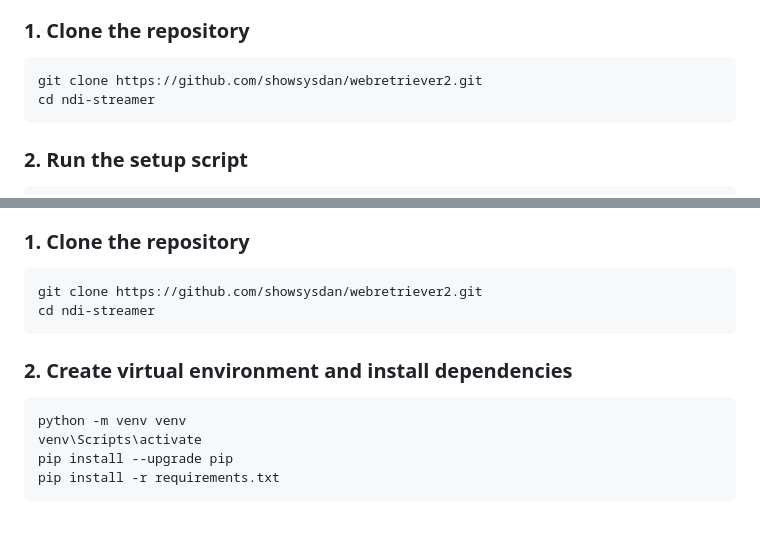
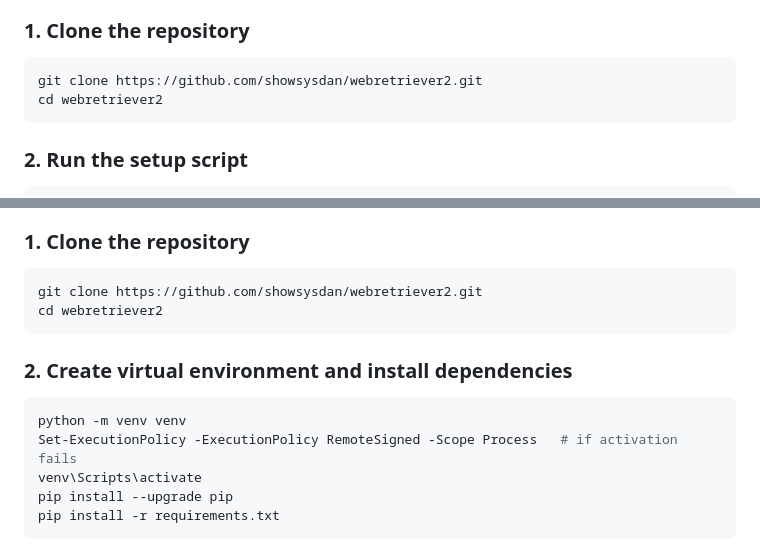
Before and after one commit to ShowSysDan/WebRetriever2, a Markdown page: README.md, 2 parts joined by grey strips. Drawn GitHub-style; blank space fills up the shorter version.

````diff
--- a/README.md
+++ b/README.md
@@ -117,7 +118,7 @@ Open **http://localhost:5000** in your browser.
 
 ```bash
 git clone https://github.com/showsysdan/webretriever2.git
-cd ndi-streamer
+cd webretriever2
 ```
 
 ### 2. Run the setup script
@@ -161,13 +162,14 @@ python run.py
 
 ```powershell
 git clone https://github.com/showsysdan/webretriever2.git
-cd ndi-streamer
+cd webretriever2
 ```
 
 ### 2. Create virtual environment and install dependencies
 
 ```powershell
 python -m venv venv
+Set-ExecutionPolicy -ExecutionPolicy RemoteSigned -Scope Process   # if activation fails
 venv\Scripts\activate
 pip install --upgrade pip
 pip install -r requirements.txt
````
Also changed, not shown: other parts of README.md (+10 -4 lines).
